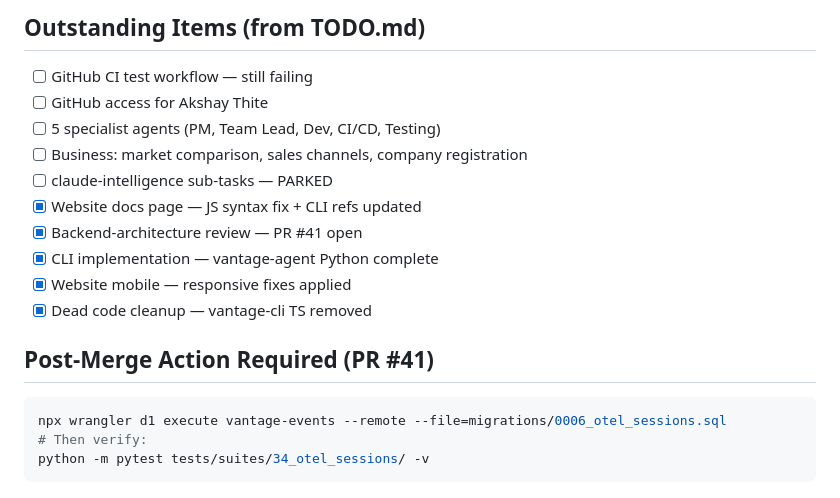
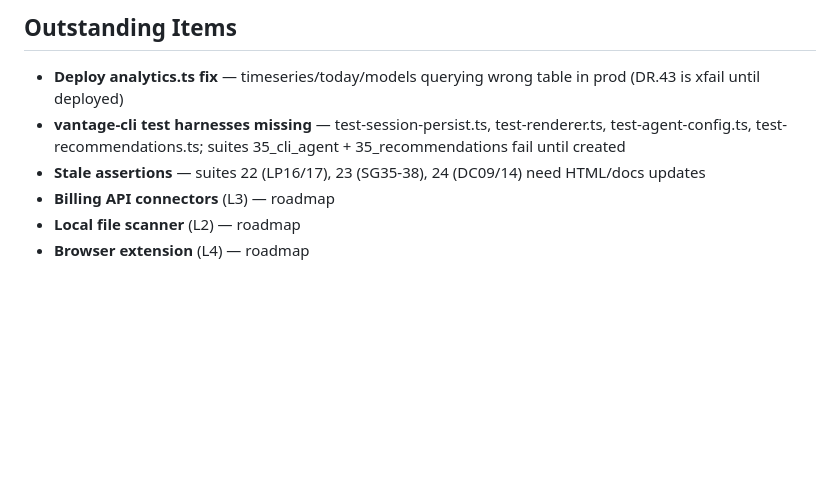
Before and after one commit to VantageAIOps/Cohrint, a Markdown page: GIT_MEMORY.md, the part around one of its changes. Drawn GitHub-style; blank space fills up the shorter version.

````diff
--- a/GIT_MEMORY.md
+++ b/GIT_MEMORY.md
@@ -61,19 +58,8 @@ c2b066b feat(local-proxy): add session persistence to ~/.vantage/sessions/
 
-## Outstanding Items (from TODO.md)
-- [ ] GitHub CI test workflow — still failing
-- [ ] GitHub access for Akshay Thite
-- [ ] 5 specialist agents (PM, Team Lead, Dev, CI/CD, Testing)
-- [ ] Business: market comparison, sales channels, company registration
-- [ ] claude-intelligence sub-tasks — PARKED
-- [x] Website docs page — JS syntax fix + CLI refs updated
-- [x] Backend-architecture review — PR #41 open
-- [x] CLI implementation — vantage-agent Python complete
-- [x] Website mobile — responsive fixes applied
-- [x] Dead code cleanup — vantage-cli TS removed
-
-## Post-Merge Action Required (PR #41)
-```bash
-npx wrangler d1 execute vantage-events --remote --file=migrations/0006_otel_sessions.sql
-# Then verify:
-python -m pytest tests/suites/34_otel_sessions/ -v
-```
+## Outstanding Items
+- **Deploy analytics.ts fix** — timeseries/today/models querying wrong table in prod (DR.43 is xfail until deployed)
+- **vantage-cli test harnesses missing** — test-session-persist.ts, test-renderer.ts, test-agent-config.ts, test-recommendations.ts; suites 35_cli_agent + 35_recommendations fail until created
+- **Stale assertions** — suites 22 (LP16/17), 23 (SG35-38), 24 (DC09/14) need HTML/docs updates
+- **Billing API connectors** (L3) — roadmap
+- **Local file scanner** (L2) — roadmap
+- **Browser extension** (L4) — roadmap
````
Also changed, not shown: other parts of GIT_MEMORY.md (+42 -45 lines).
